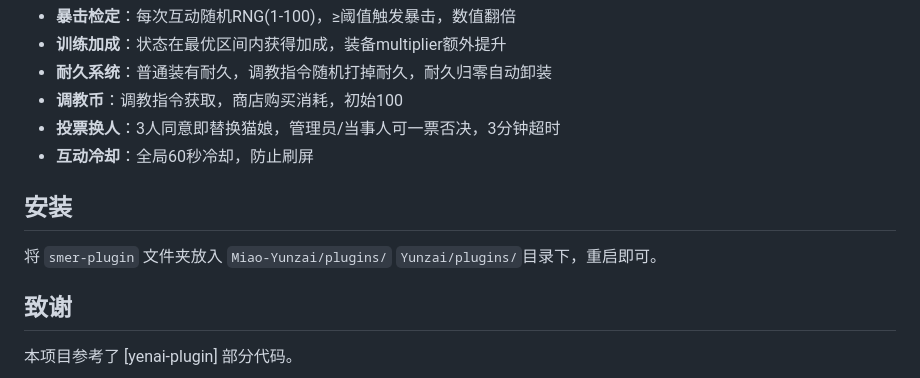
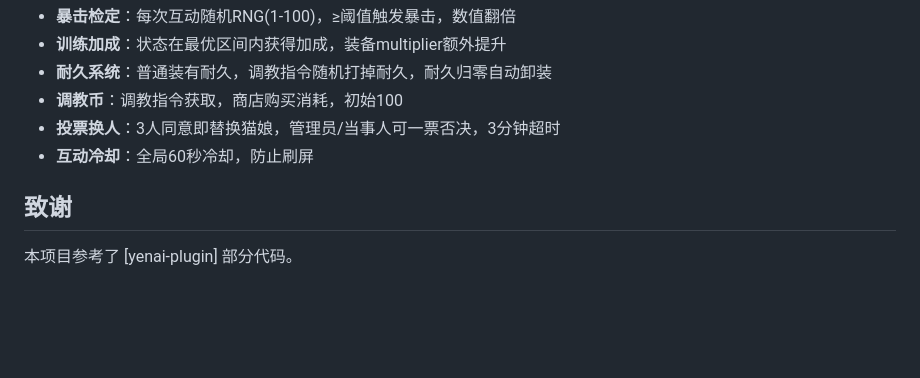
Before and after one commit to shiomon/smer-plugin, a Markdown page: README.md, the part around the change. Drawn GitHub-style; blank space fills up the shorter version.

Commit message:
docs: 删除重复安装章节
🤖 Generated with CodeMate

```diff
--- a/README.md
+++ b/README.md
@@ -130,10 +130,6 @@ git clone --depth=1 https://ghfast.top/https://github.com/shiomon/smer-plugin.gi
 - **投票换人**：3人同意即替换猫娘，管理员/当事人可一票否决，3分钟超时
 - **互动冷却**：全局60秒冷却，防止刷屏
 
-## 安装
-
-将 `smer-plugin` 文件夹放入 `Miao-Yunzai/plugins/`  `Yunzai/plugins/`目录下，重启即可。
-
 ## 致谢
 
 本项目参考了 [yenai-plugin] 部分代码。
```
